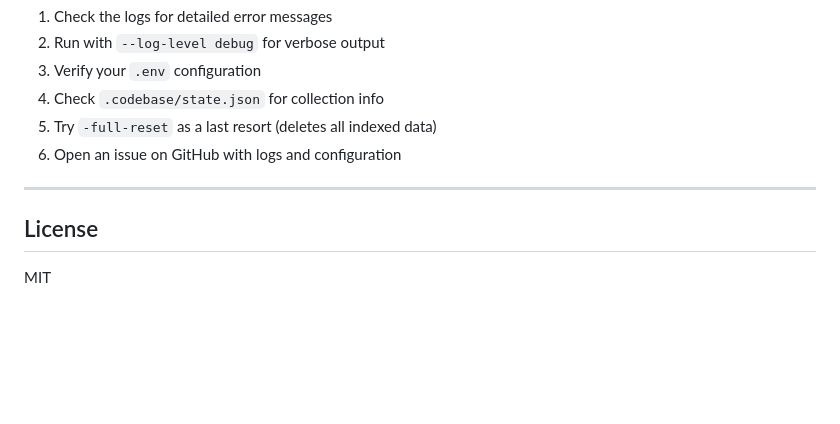
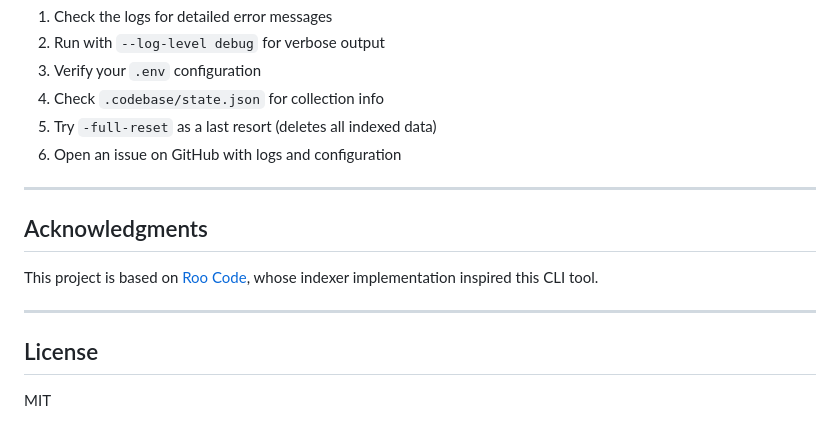
Before and after one commit to dudufcb1/codebase-index-cli, a Markdown page: README.md, the part around the change. GitHub-like rendering; blank space fills up the shorter version.

```diff
--- a/README.md
+++ b/README.md
@@ -727,6 +727,12 @@ If you encounter issues not covered here:
 
 ---
 
+## Acknowledgments
+
+This project is based on [Roo Code](https://github.com/RooCodeInc/Roo-Code), whose indexer implementation inspired this CLI tool.
+
+---
+
 ## License
 
 MIT
```
